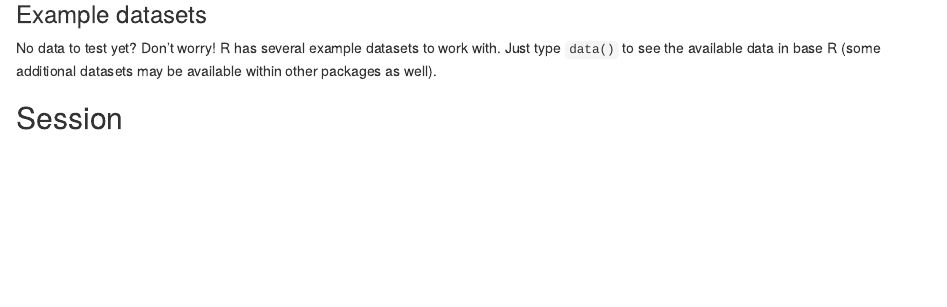
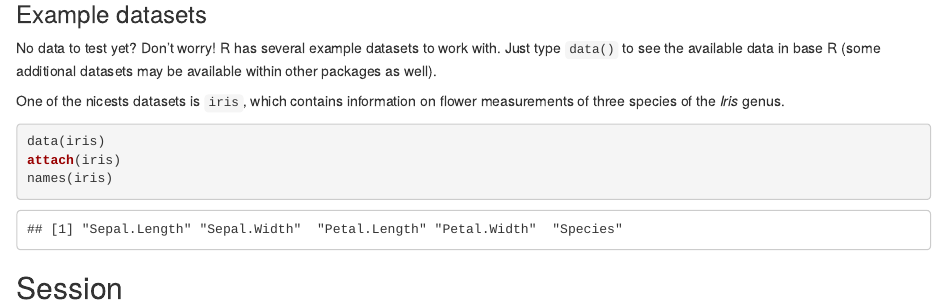
Before and after one commit to fonturbel-lab/R_caffe, an R Markdown document (001-objects.Rmd): the page in a window 1100 px wide, from 580 px down. Rendered offline with R 4.5, knitr and Pandoc, with nearby package versions; a font, style sheet, LaTeX package, included part or bibliography that could not be used is replaced or left out.

Commit message:
Code edits

````diff
--- a/001-objects.Rmd
+++ b/001-objects.Rmd
@@ -39,6 +39,15 @@ Tips for loading your data without problem:
 
 No data to test yet? Don't worry! R has several example datasets to work with. Just type `data()` to see the available data in base R (some additional datasets may be available within other packages as well).
 
+One of the nicests datasets is `iris`, which contains information on flower measurements of three species of the _Iris_ genus.
+
+```{r iris}
+data(iris)
+attach(iris)
+names(iris)
+```
+
+
 
 ## Session
 
````
